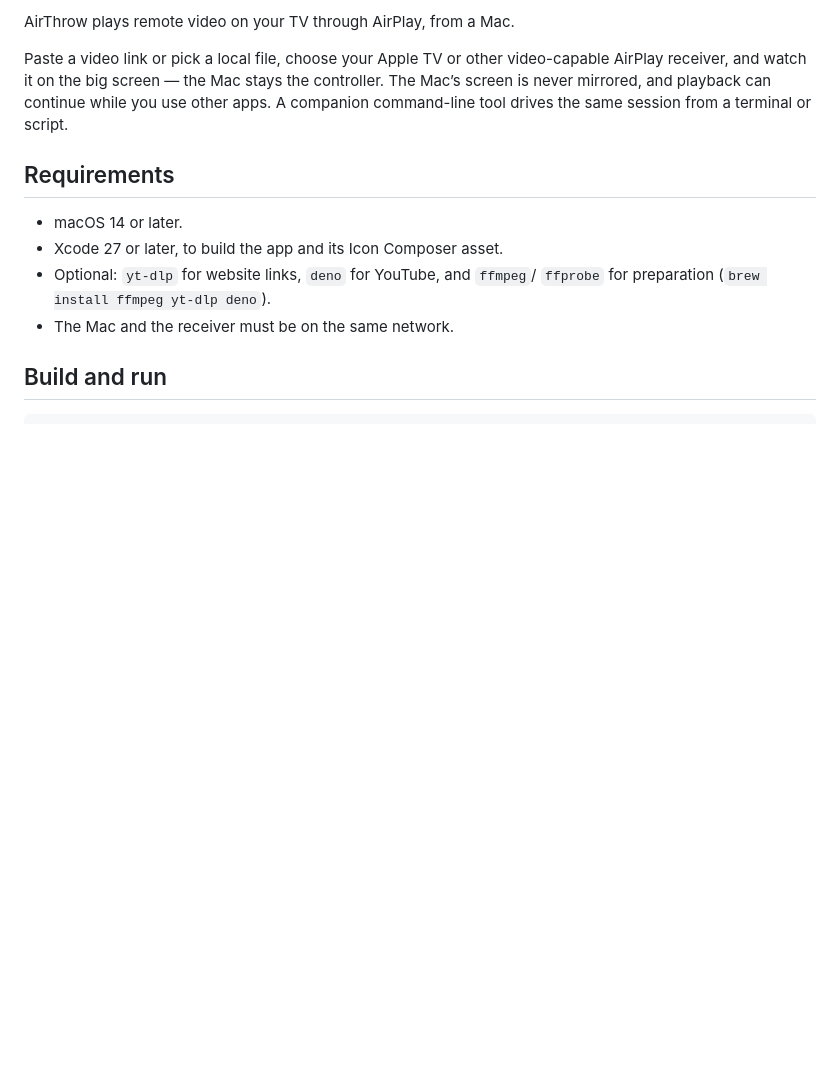
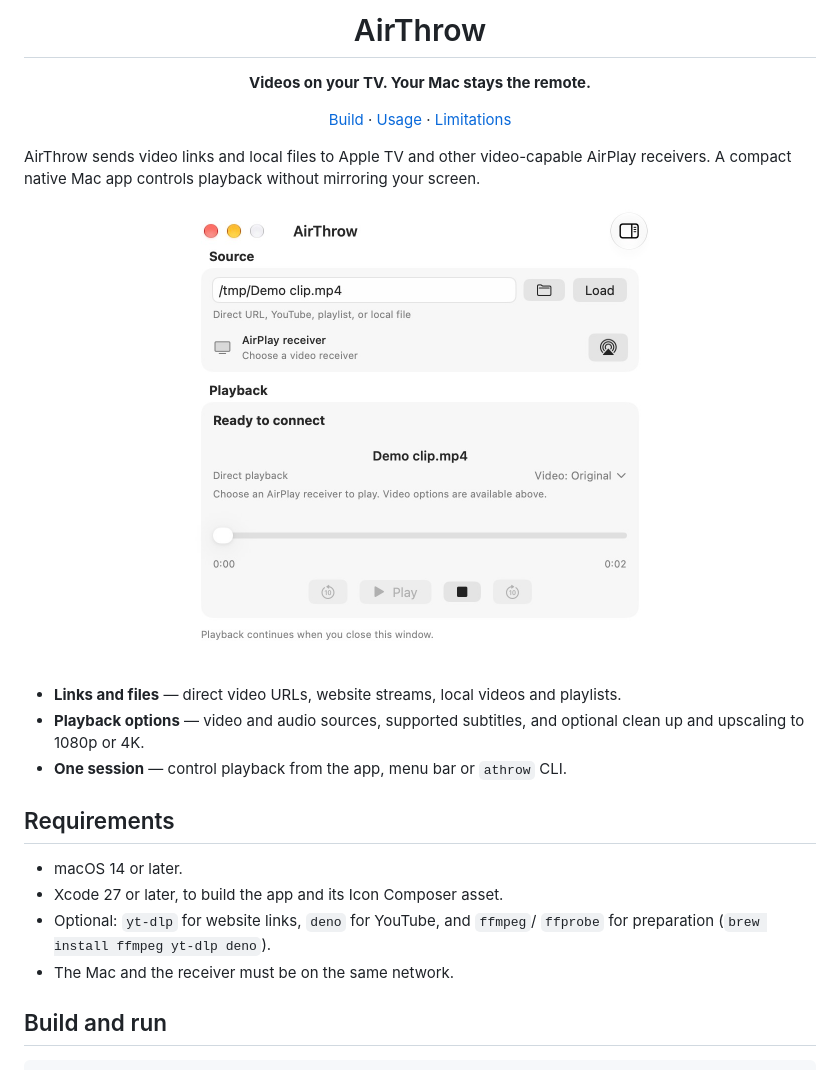
Before and after one commit to marcocosta97/airthrow, a Markdown page: README.md, the part around one of its changes. GitHub-like rendering; pictures changed too: docs/images/controller.jpg (added); blank space fills up the shorter version.

Commit message:
Introduce AirThrow with its app icon and controller screenshot

```diff
--- a/README.md
+++ b/README.md
@@ -2,11 +4,26 @@
 
-AirThrow plays remote video on your TV through AirPlay, from a Mac.
+<h1 align="center">AirThrow</h1>
 
-Paste a video link or pick a local file, choose your Apple TV or other
-video-capable AirPlay receiver, and watch it on the big screen — the Mac stays
-the controller. The Mac’s screen is never mirrored, and playback can continue
-while you use other apps. A companion command-line tool drives the same session
-from a terminal or script.
+<p align="center"><strong>Videos on your TV. Your Mac stays the remote.</strong></p>
+
+<p align="center">
+  <a href="#build-and-run">Build</a> ·
+  <a href="#play-a-video">Usage</a> ·
+  <a href="#limitations">Limitations</a>
+</p>
+
+AirThrow sends video links and local files to Apple TV and other video-capable
+AirPlay receivers. A compact native Mac app controls playback without mirroring
+your screen.
+
+<p align="center">
+  <img src="docs/images/controller.jpg" width="470" alt="AirThrow with a video loaded, ready to choose an AirPlay receiver">
+</p>
+
+- **Links and files** — direct video URLs, website streams, local videos and playlists.
+- **Playback options** — video and audio sources, supported subtitles, and optional
+  clean up and upscaling to 1080p or 4K.
+- **One session** — control playback from the app, menu bar or `athrow` CLI.
 
 ## Requirements
 
```
Also changed, not shown: other parts of README.md (+3 -1 lines), docs/images/app-icon.png (added).
